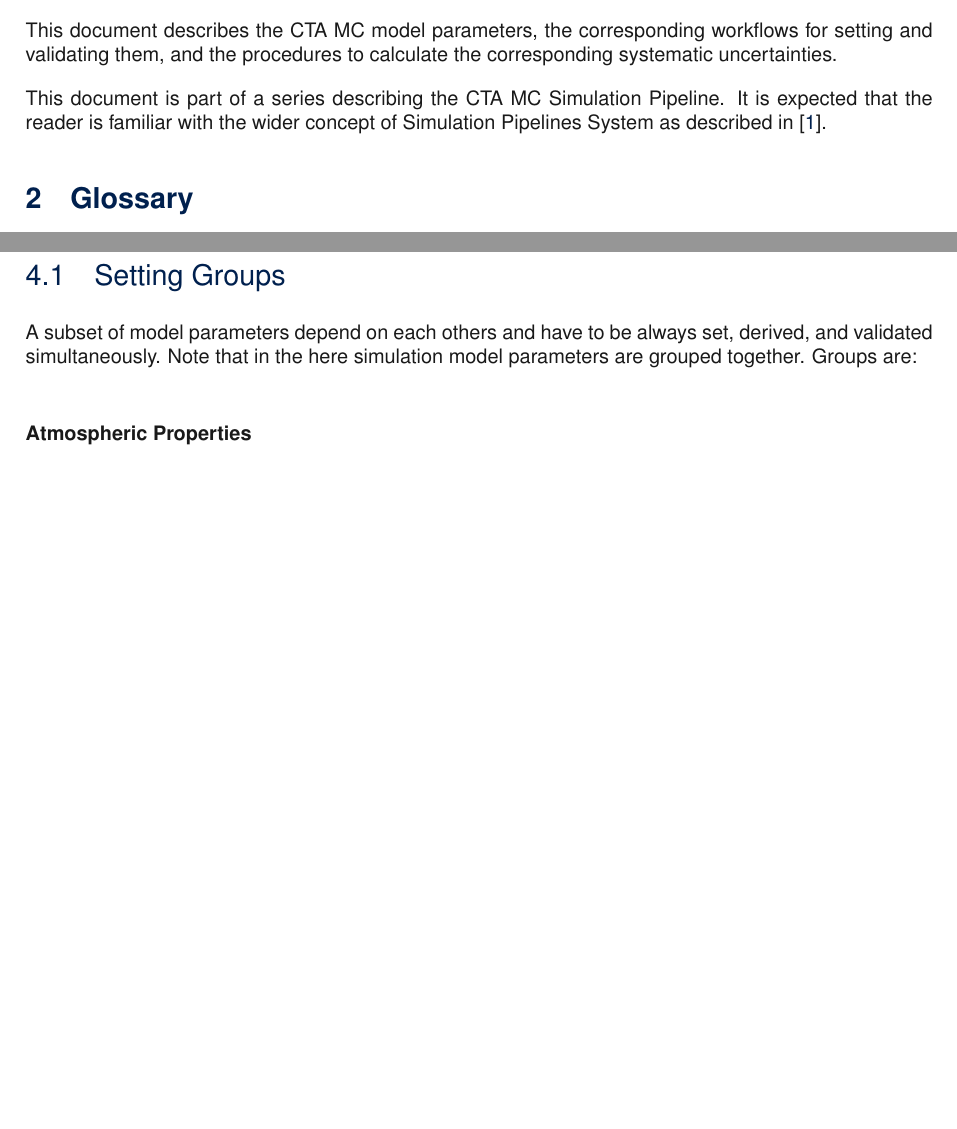
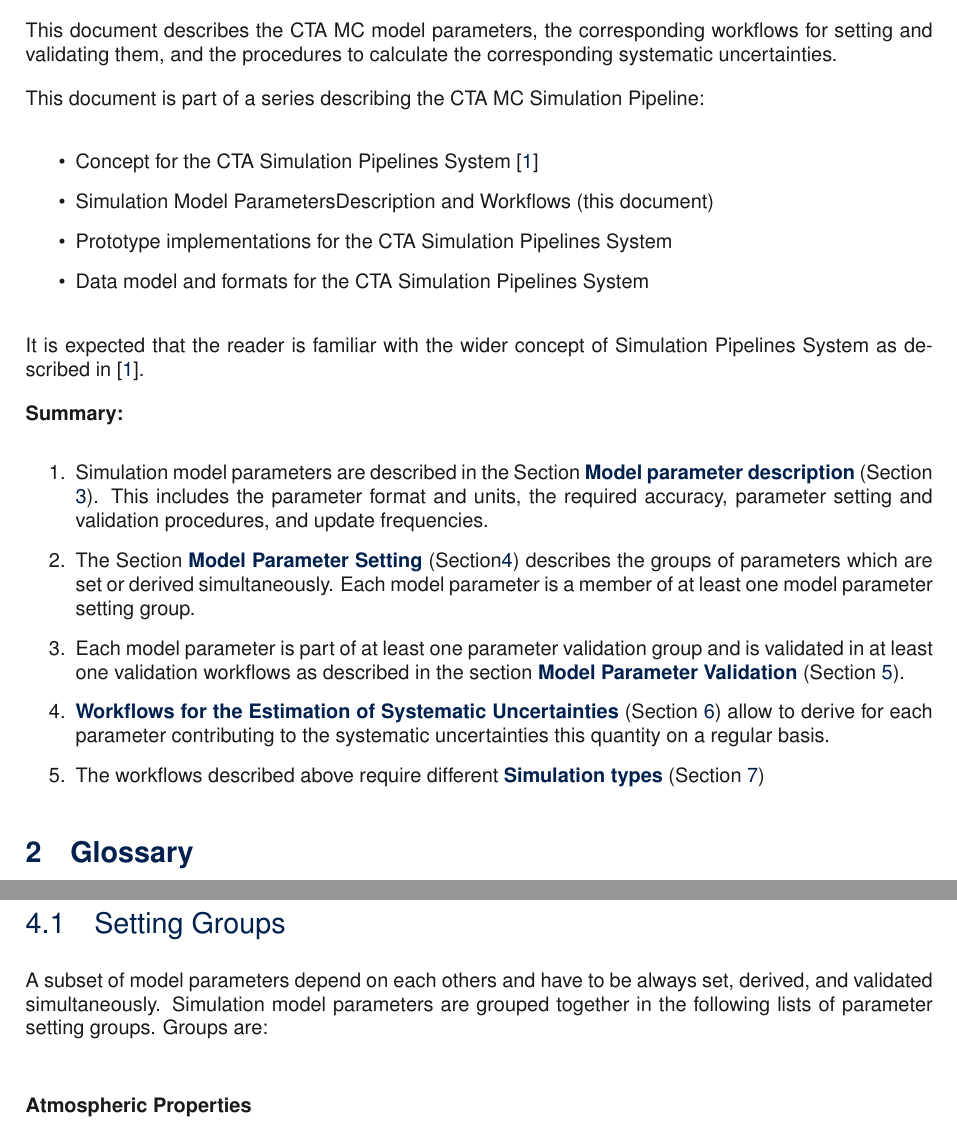
Before and after one commit to GernotMaier/CTA-MC-ModelParameters, a LaTeX document (CTA-MC-Modelparameter.tex, which reads Introduction.tex, Setting.tex): two parts of pages 4 and 7 of 17, joined at a grey line, cut so that both start at the same text, the shorter picture padded with empty space. Compiled offline with pdfLaTeX.

Commit message:
Updates from Overleaf

```diff
--- a/Introduction.tex
+++ b/Introduction.tex
@@ -2,8 +2,30 @@
 
 This document describes the CTA MC model parameters, the corresponding workflows for setting and validating them, and the procedures to calculate the corresponding systematic uncertainties.
 
-This document is part of a series describing the CTA MC Simulation Pipeline.
+This document is part of a series describing the CTA MC Simulation Pipeline:
+
+\begin{itemize}
+    \item Concept for the CTA Simulation Pipelines System \cite{CTAConcept}
+    \item Simulation Model ParametersDescription and Workflows (this document)
+    \item Prototype implementations for the CTA Simulation Pipelines System
+    \item Data model and formats for the CTA Simulation Pipelines System
+\end{itemize}
 It is expected that the reader is familiar with the wider concept of \simsys as described in  \cite{CTAConcept}.
+
+\textbf{Summary:}
+\begin{enumerate}
+    \item Simulation model parameters are described in the Section \textbf{\nameref{sect:ModelParameterDescription}} (Section \ref{sect:ModelParameterDescription}).
+    This includes the parameter format and units, the required accuracy, parameter setting and validation procedures, and update frequencies.
+
+    \item The Section \textbf{\nameref{sect:ModelParameterSetting}} (Section\ref{sect:ModelParameterSetting}) describes the groups of parameters which are set or derived simultaneously. Each model parameter is a member of at least one model parameter setting group.
+
+    \item Each model parameter is part of at least one parameter validation group and is validated in at least one validation workflows as described in the section \textbf{\nameref{sect:ModelParameterValidation}} (Section \ref{sect:ModelParameterValidation}).
+
+    \item  \textbf{\nameref{sect:Systematics}} (Section \ref{sect:Systematics}) allow to derive for each parameter contributing to the systematic uncertainties this quantity on a regular basis.
+
+    \item The workflows described above require different \textbf{\nameref{sect:SimulationTypes}} (Section \ref{sect:SimulationTypes})
+
+\end{enumerate}
 
 %%%%%%%%%%%%%%%%%%%%%%%%%%%
 
--- a/Setting.tex
+++ b/Setting.tex
@@ -1,9 +1,10 @@
 \section{Model Parameter Setting}
+\label{sect:ModelParameterSetting}
 
 \subsection{Setting Groups}
 
 A subset of model parameters depend on each others and have to be always set, derived, and validated simultaneously.
-Note that in the here simulation model parameters are grouped together.
+Simulation model parameters are grouped together in the following lists of parameter setting groups.
 Groups are:
 
 \paragraph{Atmospheric Properties} \label{settingGroup:AtmosphericProperties}
```
Also changed, not shown: ModelParameters.tex (+2 -1 lines), SimulationTypes.tex (+1 -0 lines), Systematics.tex (+1 -0 lines), Validation.tex (+2 -1 lines).
